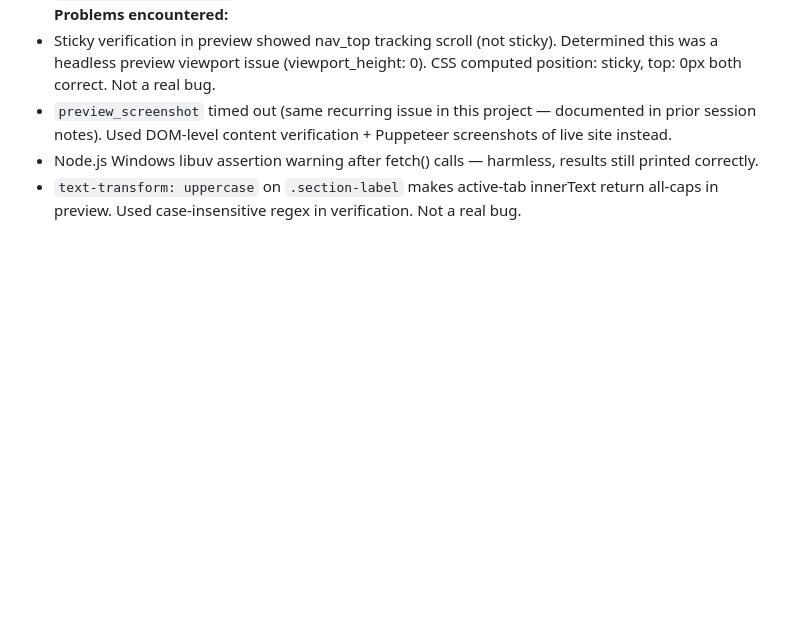
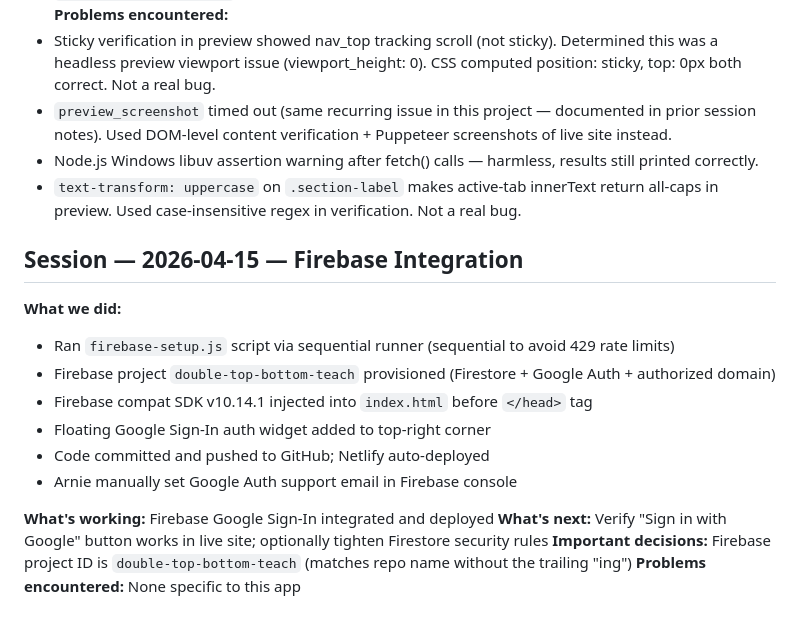
Before and after one commit to arnoldshapiro-del/double-top-bottom-teaching, a Markdown page: SESSION_NOTES.md, the part around the change. Drawn GitHub-style; blank space fills up the shorter version.

Commit message:
Add Firebase auth integration notes (2026-04-15)

```diff
--- a/SESSION_NOTES.md
+++ b/SESSION_NOTES.md
@@ -142,3 +142,17 @@
 - `preview_screenshot` timed out (same recurring issue in this project — documented in prior session notes). Used DOM-level content verification + Puppeteer screenshots of live site instead.
 - Node.js Windows libuv assertion warning after fetch() calls — harmless, results still printed correctly.
 - `text-transform: uppercase` on `.section-label` makes active-tab innerText return all-caps in preview. Used case-insensitive regex in verification. Not a real bug.
+
+## Session — 2026-04-15 — Firebase Integration
+**What we did:**
+- Ran `firebase-setup.js` script via sequential runner (sequential to avoid 429 rate limits)
+- Firebase project `double-top-bottom-teach` provisioned (Firestore + Google Auth + authorized domain)
+- Firebase compat SDK v10.14.1 injected into `index.html` before `</head>` tag
+- Floating Google Sign-In auth widget added to top-right corner
+- Code committed and pushed to GitHub; Netlify auto-deployed
+- Arnie manually set Google Auth support email in Firebase console
+
+**What's working:** Firebase Google Sign-In integrated and deployed
+**What's next:** Verify "Sign in with Google" button works in live site; optionally tighten Firestore security rules
+**Important decisions:** Firebase project ID is `double-top-bottom-teach` (matches repo name without the trailing "ing")
+**Problems encountered:** None specific to this app
```
Also changed, not shown: CLAUDE.md (+12 -0 lines).
